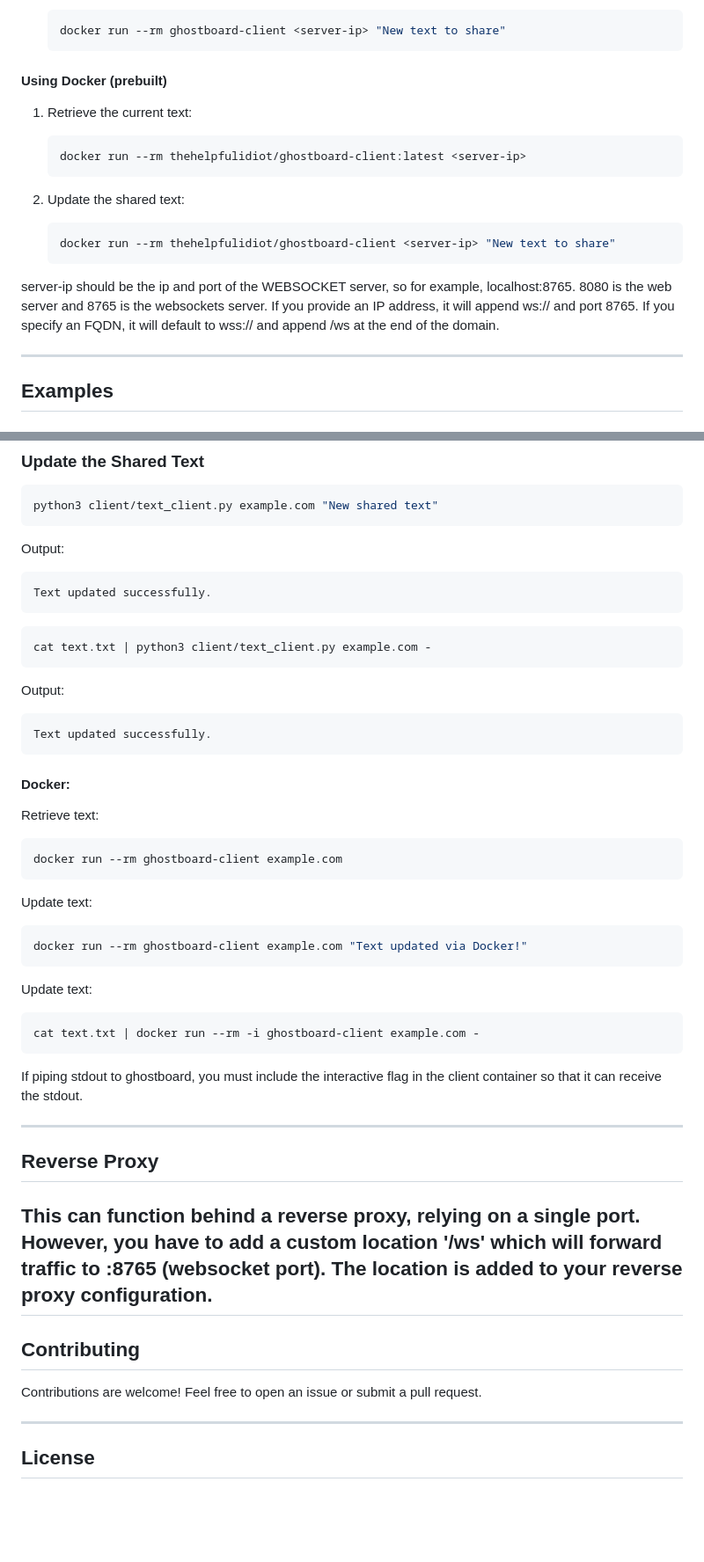
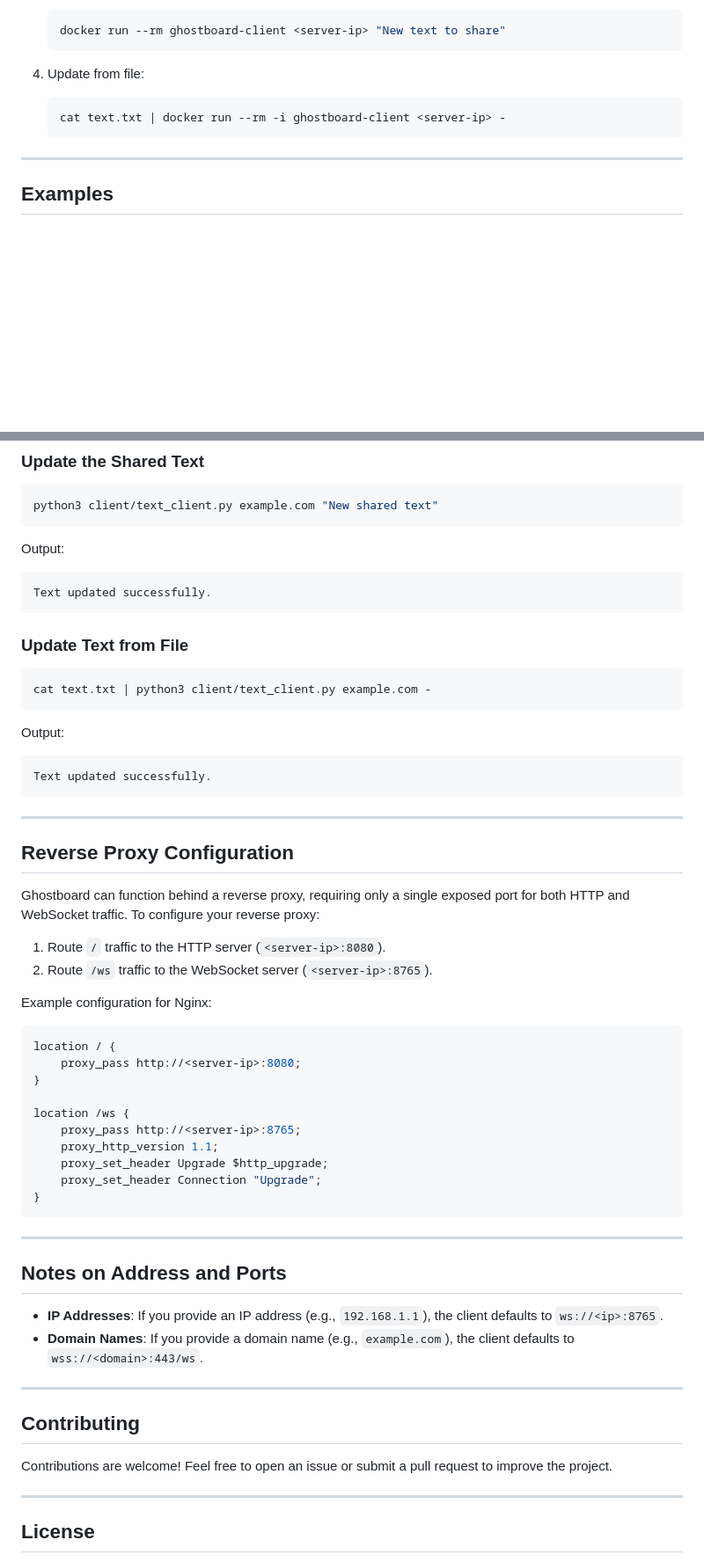
Before and after one commit to jon6fingrs/ghostboard, a Markdown page: README.md, 2 parts joined by grey strips. Shown at 88% size. Drawn GitHub-style; blank space fills up the shorter version.

````diff
--- a/README.md
+++ b/README.md
@@ -144,18 +134,10 @@ ghostboard/
    docker run --rm ghostboard-client <server-ip> "New text to share"
    ```
 
-#### Using Docker (prebuilt)
-
-1. Retrieve the current text:
+4. Update from file:
    ```bash
-   docker run --rm thehelpfulidiot/ghostboard-client:latest <server-ip>
+   cat text.txt | docker run --rm -i ghostboard-client <server-ip> -
    ```
-
-3. Update the shared text:
-   ```bash
-   docker run --rm thehelpfulidiot/ghostboard-client <server-ip> "New text to share"
-   ```
-server-ip should be the ip and port of the WEBSOCKET server, so for example, localhost:8765. 8080 is the web server and 8765 is the websockets server. If you provide an IP address, it will append ws:// and port 8765. If you specify an FQDN, it will default to wss:// and append /ws at the end of the domain.
 
 ---
 
@@ -180,6 +162,8 @@ Output:
 ```
 Text updated successfully.
 ```
+
+### Update Text from File
 ```bash
 cat text.txt | python3 client/text_client.py example.com -
 ```
@@ -189,31 +173,41 @@ Output:
 Text updated successfully.
 ```
 
-#### **Docker**:
-Retrieve text:
-```bash
-docker run --rm ghostboard-client example.com
+---
+
+## Reverse Proxy Configuration
+
+Ghostboard can function behind a reverse proxy, requiring only a single exposed port for both HTTP and WebSocket traffic. To configure your reverse proxy:
+
+1. Route `/` traffic to the HTTP server (`<server-ip>:8080`).
+2. Route `/ws` traffic to the WebSocket server (`<server-ip>:8765`).
+
+Example configuration for Nginx:
+```nginx
+location / {
+    proxy_pass http://<server-ip>:8080;
+}
+
+location /ws {
+    proxy_pass http://<server-ip>:8765;
+    proxy_http_version 1.1;
+    proxy_set_header Upgrade $http_upgrade;
+    proxy_set_header Connection "Upgrade";
+}
 ```
 
-Update text:
-```bash
-docker run --rm ghostboard-client example.com "Text updated via Docker!"
-```
+---
 
-Update text:
-```bash
-cat text.txt | docker run --rm -i ghostboard-client example.com -
-```
-If piping stdout to ghostboard, you must include the interactive flag in the client container so that it can receive the stdout.
+## Notes on Address and Ports
+
+- **IP Addresses**: If you provide an IP address (e.g., `192.168.1.1`), the client defaults to `ws://<ip>:8765`.
+- **Domain Names**: If you provide a domain name (e.g., `example.com`), the client defaults to `wss://<domain>:443/ws`.
 
 ---
-## Reverse Proxy
 
-This can function behind a reverse proxy, relying on a single port. However, you have to add a custom location '/ws' which will forward traffic to <server-ip>:8765 (websocket port). The location is added to your reverse proxy configuration.
----
 ## Contributing
 
-Contributions are welcome! Feel free to open an issue or submit a pull request.
+Contributions are welcome! Feel free to open an issue or submit a pull request to improve the project.
 
 ---
 
````
Also changed, not shown: other parts of README.md (+9 -19 lines).
